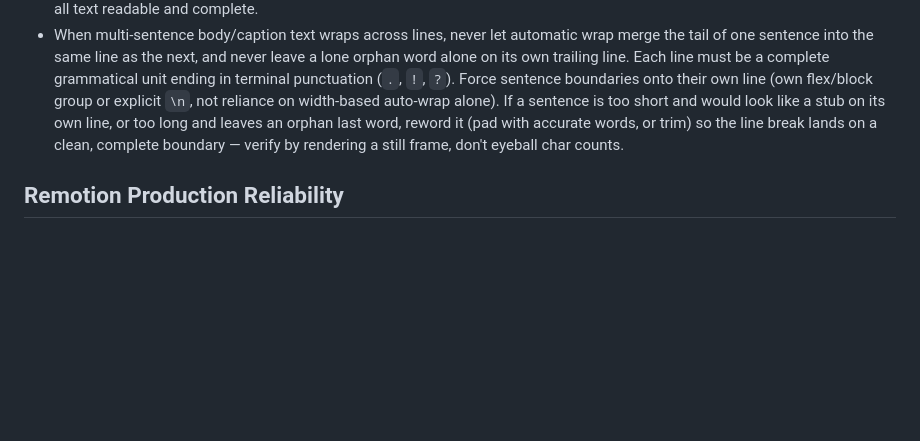
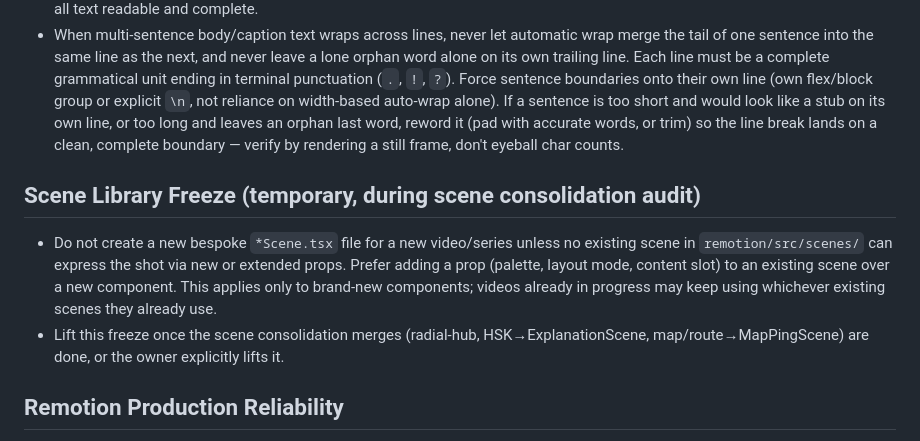
Before and after one commit to nguyenhau442001/VidGen, a Markdown page: CLAUDE.md, the part around the change. GitHub-like rendering; blank space fills up the shorter version.

Commit message:
docs: freeze creation of new bespoke scene components
Scene library audit found ~41 of 116 scene files duplicating a
"headline + accent word + staggered list" skeleton, plus outright
copy-paste-renamed pairs (DriverMatrixTeaserScene/RouteOptimizerScene).
Freezing new bespoke *Scene.tsx creation until the consolidation
merges land, so the count doesn't keep growing mid-audit. In-progress
videos are unaffected — they keep using whatever scenes they already use.

```diff
--- a/CLAUDE.md
+++ b/CLAUDE.md
@@ -6,6 +6,10 @@ Read and follow all instructions in: /Users/haunguyen/GitHub/VidGen/skills/vidge
 - Center text inside its shape on both axes unless the authored design explicitly requires another alignment.
 - Prefer a single line for short labels and compact sentences. Reduce font size or enlarge the shape when needed, while keeping all text readable and complete.
 - When multi-sentence body/caption text wraps across lines, never let automatic wrap merge the tail of one sentence into the same line as the next, and never leave a lone orphan word alone on its own trailing line. Each line must be a complete grammatical unit ending in terminal punctuation (`.`, `!`, `?`). Force sentence boundaries onto their own line (own flex/block group or explicit `\n`, not reliance on width-based auto-wrap alone). If a sentence is too short and would look like a stub on its own line, or too long and leaves an orphan last word, reword it (pad with accurate words, or trim) so the line break lands on a clean, complete boundary — verify by rendering a still frame, don't eyeball char counts.
+
+## Scene Library Freeze (temporary, during scene consolidation audit)
+- Do not create a new bespoke `*Scene.tsx` file for a new video/series unless no existing scene in `remotion/src/scenes/` can express the shot via new or extended props. Prefer adding a prop (palette, layout mode, content slot) to an existing scene over a new component. This applies only to brand-new components; videos already in progress may keep using whichever existing scenes they already use.
+- Lift this freeze once the scene consolidation merges (radial-hub, HSK→ExplanationScene, map/route→MapPingScene) are done, or the owner explicitly lifts it.
 
 ## Remotion Production Reliability
 - Treat `content/text/<video>.txt` as the authored source, `content/json/<video>.json` as VidGen's generated shot plan, and `output/render_manifest.json` as the live Studio input. Existing JSON files are historical generated outputs, never authoring inputs. Preserve approved narration from TXT verbatim in JSON. After changing shot props, type, or visual text, rebuild or deliberately synchronize the matching manifest shot, then compare both values before claiming Studio is updated. Remember that regenerating JSON can overwrite JSON-only edits, and a later pipeline run overwrites manual manifest edits.
```
